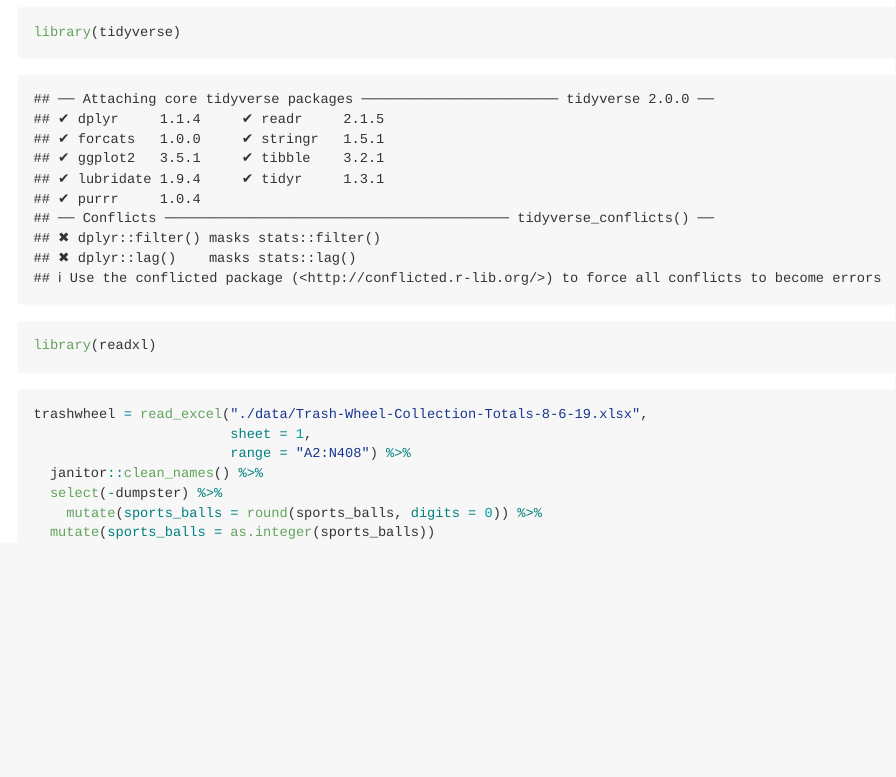
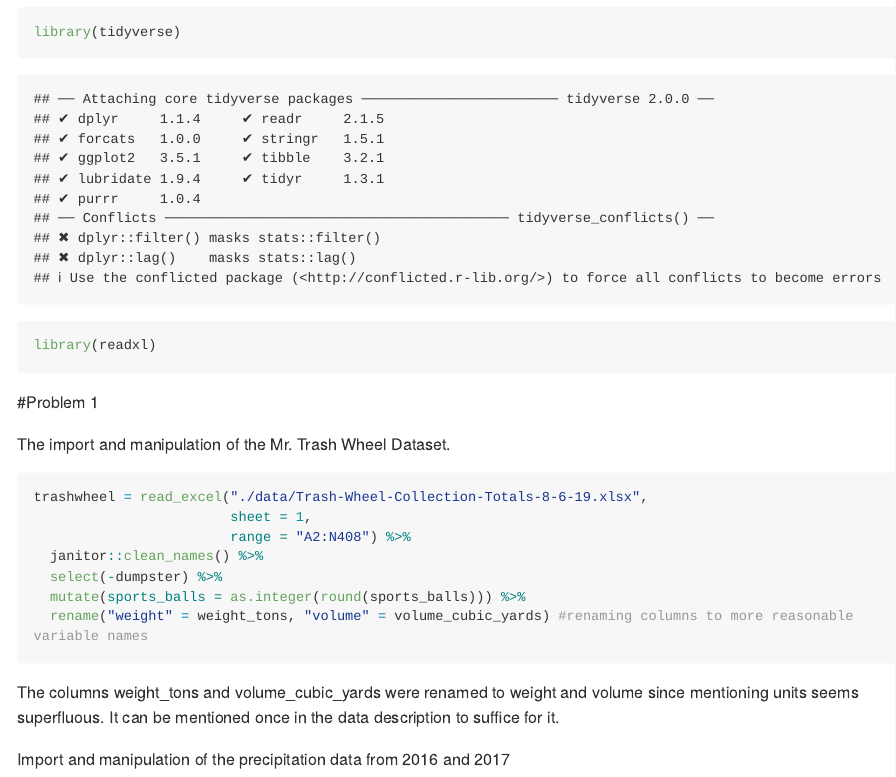
Before and after one commit to Cloud1706/p8105_hw2_svs2130, an R Markdown document (p8105_hw2_svs2130.rmd): the page in a window 1100 px wide, from 230 px down. Rendered offline with R 4.5, knitr and Pandoc, with nearby package versions; long lines of code are wrapped; column names are cleaned by a stand-in for the janitor package.

Commit message:
Finished problem 1

````diff
--- a/p8105_hw2_svs2130.rmd
+++ b/p8105_hw2_svs2130.rmd
@@ -11,12 +11,20 @@ library(tidyverse)
 library(readxl)
 ```
 
+#Problem 1
+
+The import and manipulation of the Mr. Trash Wheel Dataset.
+
 ```{r}
 trashwheel = read_excel("./data/Trash-Wheel-Collection-Totals-8-6-19.xlsx",
                         sheet = 1,
                         range = "A2:N408") %>%
   janitor::clean_names() %>%
   select(-dumpster) %>%
-    mutate(sports_balls = round(sports_balls, digits = 0)) %>%
-  mutate(sports_balls = as.integer(sports_balls))
+  mutate(sports_balls = as.integer(round(sports_balls))) %>%
+  rename("weight" = weight_tons, "volume" = volume_cubic_yards) #renaming columns to more reasonable variable names
 ```
+
+The columns weight_tons and volume_cubic_yards were renamed to weight and volume since mentioning units seems superfluous. It can be mentioned once in the data description to suffice for it.
+
+Import and manipulation of the precipitation data from 2016 and 2017
````
